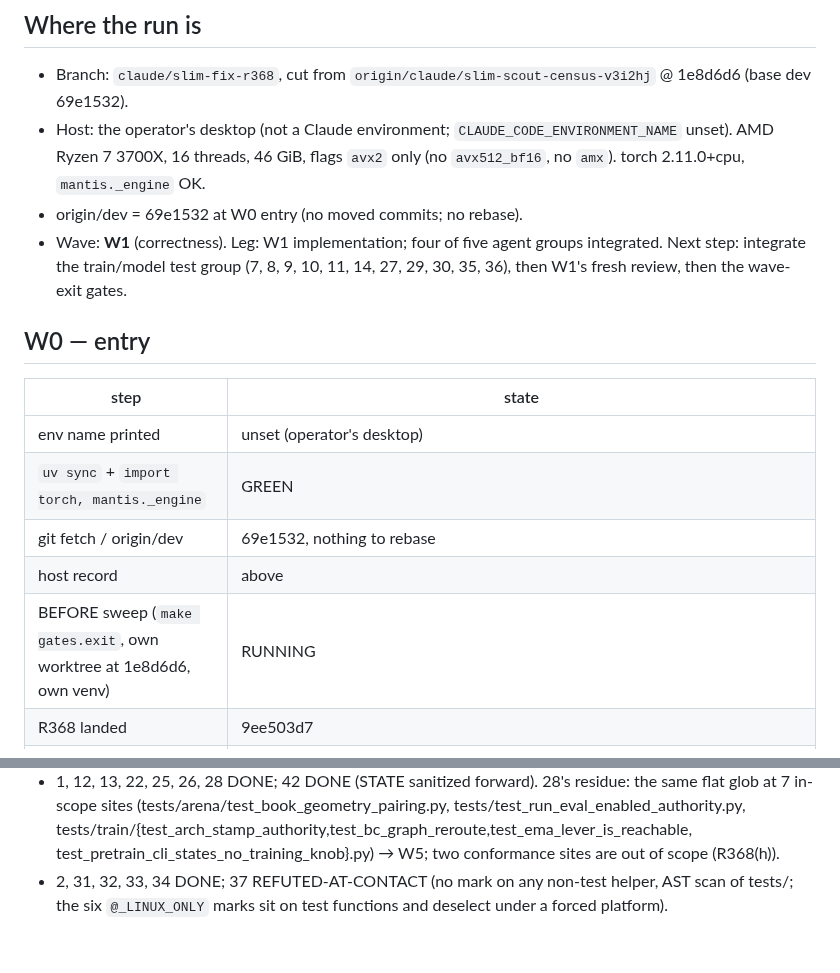
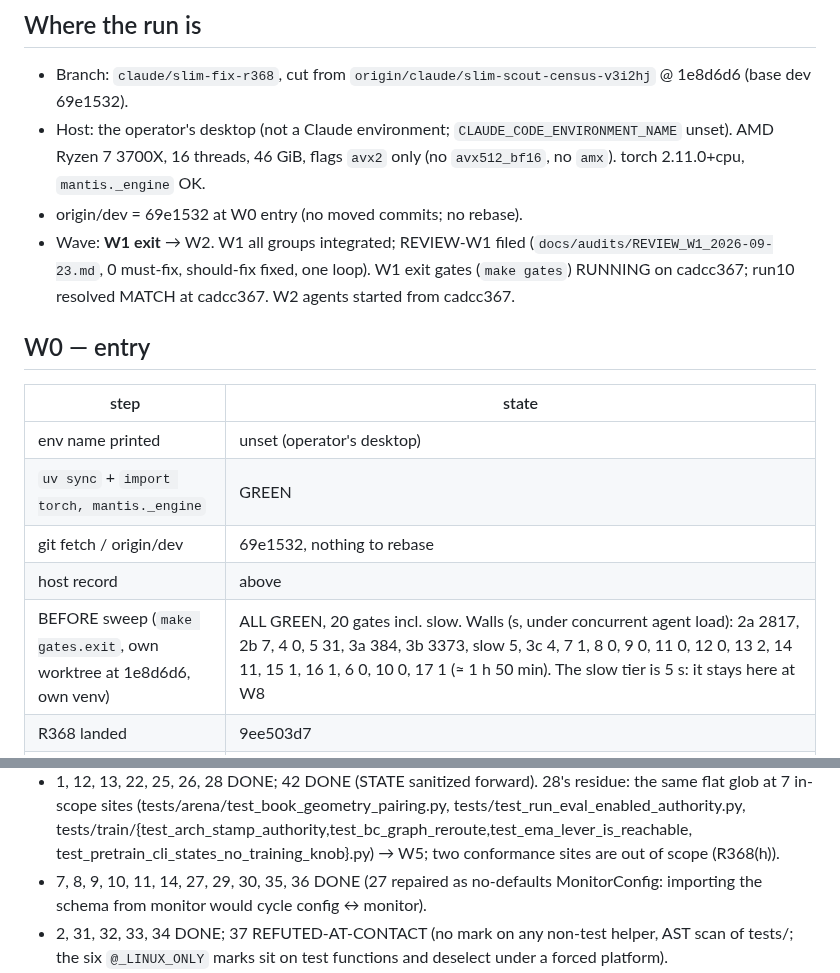
Before and after one commit to TimmyBurn2/hexo-mantis, a Markdown page: docs/slim/PROGRESS.md, 2 parts joined by grey strips. Rendered like a GitHub page; blank space fills up the shorter version.

Commit message:
docs(slim): PROGRESS at W1 exit - the BEFORE sweep all green with its walls, W1's rows done, the review filed

```diff
--- a/docs/slim/PROGRESS.md
+++ b/docs/slim/PROGRESS.md
@@ -8,8 +8,9 @@ Resume from THIS file after any stop, never from memory. Updated at every leg ex
 - Host: the operator's desktop (not a Claude environment; `CLAUDE_CODE_ENVIRONMENT_NAME` unset). AMD Ryzen 7
   3700X, 16 threads, 46 GiB, flags `avx2` only (no `avx512_bf16`, no `amx`). torch 2.11.0+cpu, `mantis._engine` OK.
 - origin/dev = 69e1532 at W0 entry (no moved commits; no rebase).
-- Wave: **W1** (correctness). Leg: W1 implementation; four of five agent groups integrated. Next step: integrate
-  the train/model test group (7, 8, 9, 10, 11, 14, 27, 29, 30, 35, 36), then W1's fresh review, then the wave-exit gates.
+- Wave: **W1 exit** → W2. W1 all groups integrated; REVIEW-W1 filed (`docs/audits/REVIEW_W1_2026-09-23.md`, 0 must-fix,
+  should-fix fixed, one loop). W1 exit gates (`make gates`) RUNNING on cadcc367; run10 resolved MATCH at cadcc367.
+  W2 agents started from cadcc367.
 
 ## W0 — entry
 
@@ -19,7 +20,7 @@ Resume from THIS file after any stop, never from memory. Updated at every leg ex
 | `uv sync` + `import torch, mantis._engine` | GREEN |
 | git fetch / origin/dev | 69e1532, nothing to rebase |
 | host record | above |
-| BEFORE sweep (`make gates.exit`, own worktree at 1e8d6d6, own venv) | RUNNING |
+| BEFORE sweep (`make gates.exit`, own worktree at 1e8d6d6, own venv) | ALL GREEN, 20 gates incl. slow. Walls (s, under concurrent agent load): 2a 2817, 2b 7, 4 0, 5 31, 3a 384, 3b 3373, slow 5, 3c 4, 7 1, 8 0, 9 0, 11 0, 12 0, 13 2, 14 11, 15 1, 16 1, 6 0, 10 0, 17 1 (≈ 1 h 50 min). The slow tier is 5 s: it stays here at W8 |
 | R368 landed | 9ee503d7 |
 | test_count_floor 4862 → 5112 (collected at base) | 1fbddf17 |
 | re-probe of the 30 PENDING-PROBE rows | DONE: 29 GREEN, 1 AMENDED (TESTS-5-06 Δ −48), 0 RED — `docs/slim/REPROBE.md`. CORE-1-08 must edit `tests/train/test_trainer_seam_conformance.py`'s `GridRouteBufferLike` import + SEAM_MATRIX row in the same commit |
@@ -43,6 +44,8 @@ agent reports kept for the review):
   sites (tests/arena/test_book_geometry_pairing.py, tests/test_run_eval_enabled_authority.py,
   tests/train/{test_arch_stamp_authority,test_bc_graph_reroute,test_ema_lever_is_reachable,
   test_pretrain_cli_states_no_training_knob}.py) → W5; two conformance sites are out of scope (R368(h)).
+- 7, 8, 9, 10, 11, 14, 27, 29, 30, 35, 36 DONE (27 repaired as no-defaults MonitorConfig: importing the schema
+  from monitor would cycle config ↔ monitor).
 - 2, 31, 32, 33, 34 DONE; 37 REFUTED-AT-CONTACT (no mark on any non-test helper, AST scan of tests/; the six
   `@_LINUX_ONLY` marks sit on test functions and deselect under a forced platform).
 - Residue for later waves: `v6_live2_ls` outside tests/eval (src/mantis/encoding/audit_sections.py,
```
